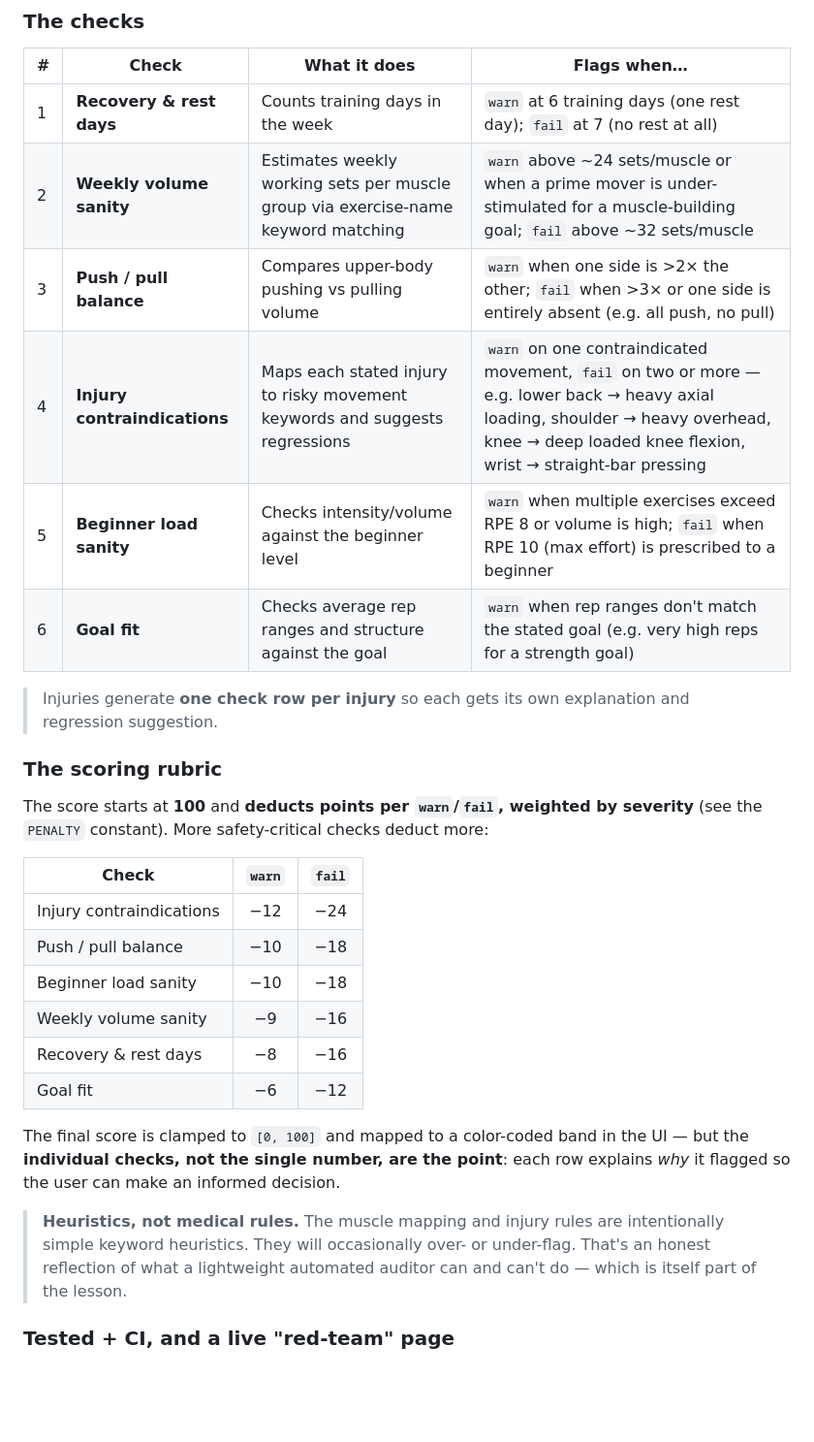
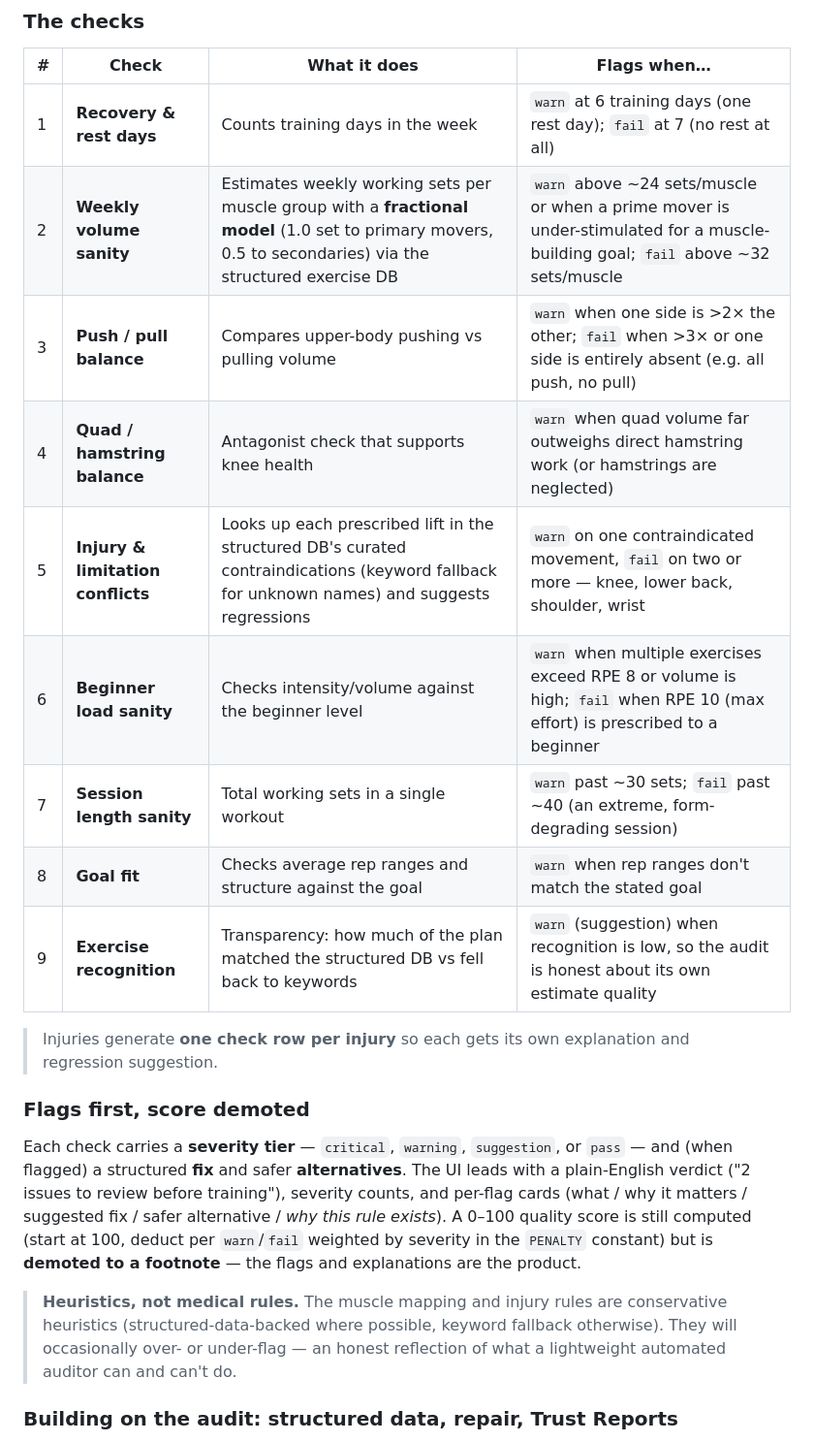
Before and after one commit to Ray-Shaw06/spotterai, a Markdown page: README.md, the part around one of its changes. Shown at 97% size. Rendered like a GitHub page; blank space fills up the shorter version.

```diff
--- a/README.md
+++ b/README.md
@@ -121,37 +131,33 @@ safe.**
 | # | Check | What it does | Flags when… |
 |---|-------|--------------|-------------|
 | 1 | **Recovery & rest days** | Counts training days in the week | `warn` at 6 training days (one rest day); `fail` at 7 (no rest at all) |
-| 2 | **Weekly volume sanity** | Estimates weekly working sets per muscle group via exercise-name keyword matching | `warn` above ~24 sets/muscle or when a prime mover is under-stimulated for a muscle-building goal; `fail` above ~32 sets/muscle |
+| 2 | **Weekly volume sanity** | Estimates weekly working sets per muscle group with a **fractional model** (1.0 set to primary movers, 0.5 to secondaries) via the structured exercise DB | `warn` above ~24 sets/muscle or when a prime mover is under-stimulated for a muscle-building goal; `fail` above ~32 sets/muscle |
 | 3 | **Push / pull balance** | Compares upper-body pushing vs pulling volume | `warn` when one side is >2× the other; `fail` when >3× or one side is entirely absent (e.g. all push, no pull) |
-| 4 | **Injury contraindications** | Maps each stated injury to risky movement keywords and suggests regressions | `warn` on one contraindicated movement, `fail` on two or more — e.g. lower back → heavy axial loading, shoulder → heavy overhead, knee → deep loaded knee flexion, wrist → straight-bar pressing |
-| 5 | **Beginner load sanity** | Checks intensity/volume against the beginner level | `warn` when multiple exercises exceed RPE 8 or volume is high; `fail` when RPE 10 (max effort) is prescribed to a beginner |
-| 6 | **Goal fit** | Checks average rep ranges and structure against the goal | `warn` when rep ranges don't match the stated goal (e.g. very high reps for a strength goal) |
+| 4 | **Quad / hamstring balance** | Antagonist check that supports knee health | `warn` when quad volume far outweighs direct hamstring work (or hamstrings are neglected) |
+| 5 | **Injury & limitation conflicts** | Looks up each prescribed lift in the structured DB's curated contraindications (keyword fallback for unknown names) and suggests regressions | `warn` on one contraindicated movement, `fail` on two or more — knee, lower back, shoulder, wrist |
+| 6 | **Beginner load sanity** | Checks intensity/volume against the beginner level | `warn` when multiple exercises exceed RPE 8 or volume is high; `fail` when RPE 10 (max effort) is prescribed to a beginner |
+| 7 | **Session length sanity** | Total working sets in a single workout | `warn` past ~30 sets; `fail` past ~40 (an extreme, form-degrading session) |
+| 8 | **Goal fit** | Checks average rep ranges and structure against the goal | `warn` when rep ranges don't match the stated goal |
+| 9 | **Exercise recognition** | Transparency: how much of the plan matched the structured DB vs fell back to keywords | `warn` (suggestion) when recognition is low, so the audit is honest about its own estimate quality |
 
 > Injuries generate **one check row per injury** so each gets its own explanation
 > and regression suggestion.
 
-### The scoring rubric
+### Flags first, score demoted
 
-The score starts at **100** and **deducts points per `warn`/`fail`, weighted by
-severity** (see the `PENALTY` constant). More safety-critical checks deduct more:
-
-| Check | `warn` | `fail` |
-|-------|:------:|:------:|
-| Injury contraindications | −12 | −24 |
-| Push / pull balance | −10 | −18 |
-| Beginner load sanity | −10 | −18 |
-| Weekly volume sanity | −9 | −16 |
-| Recovery & rest days | −8 | −16 |
-| Goal fit | −6 | −12 |
-
-The final score is clamped to `[0, 100]` and mapped to a color-coded band in the
-UI — but the **individual checks, not the single number, are the point**: each row
-explains *why* it flagged so the user can make an informed decision.
+Each check carries a **severity tier** — `critical`, `warning`, `suggestion`, or
+`pass` — and (when flagged) a structured **fix** and safer **alternatives**. The
+UI leads with a plain-English verdict ("2 issues to review before training"),
+severity counts, and per-flag cards (what / why it matters / suggested fix /
+safer alternative / *why this rule exists*). A 0–100 quality score is still
+computed (start at 100, deduct per `warn`/`fail` weighted by severity in the
+`PENALTY` constant) but is **demoted to a footnote** — the flags and
+explanations are the product.
 
 > **Heuristics, not medical rules.** The muscle mapping and injury rules are
-> intentionally simple keyword heuristics. They will occasionally over- or
-> under-flag. That's an honest reflection of what a lightweight automated auditor
-> can and can't do — which is itself part of the lesson.
+> conservative heuristics (structured-data-backed where possible, keyword
+> fallback otherwise). They will occasionally over- or under-flag — an honest
+> reflection of what a lightweight automated auditor can and can't do.
 
-### Tested + CI, and a live "red-team" page
+### Building on the audit: structured data, repair, Trust Reports
 
```
Also changed, not shown: other parts of README.md (+84 -29 lines), og-image.png, 1 other file.
